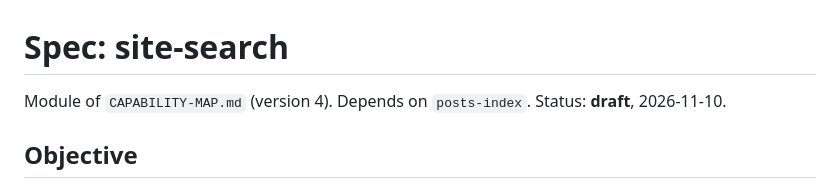
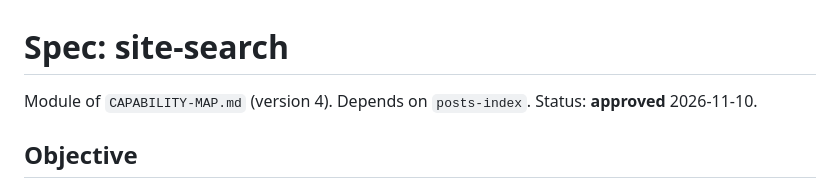
Before and after one commit to r03922123/r03922123.github.io, a Markdown page: SPEC-site-search.md, the part around the change. Rendered like a GitHub page.

```diff
--- a/SPEC-site-search.md
+++ b/SPEC-site-search.md
@@ -1,6 +1,6 @@
 # Spec: site-search
 
-Module of `CAPABILITY-MAP.md` (version 4). Depends on `posts-index`. Status: **draft**, 2026-11-10.
+Module of `CAPABILITY-MAP.md` (version 4). Depends on `posts-index`. Status: **approved** 2026-11-10.
 
 ## Objective
 
```
Also changed, not shown: CAPABILITY-MAP.md (+3 -0 lines).
